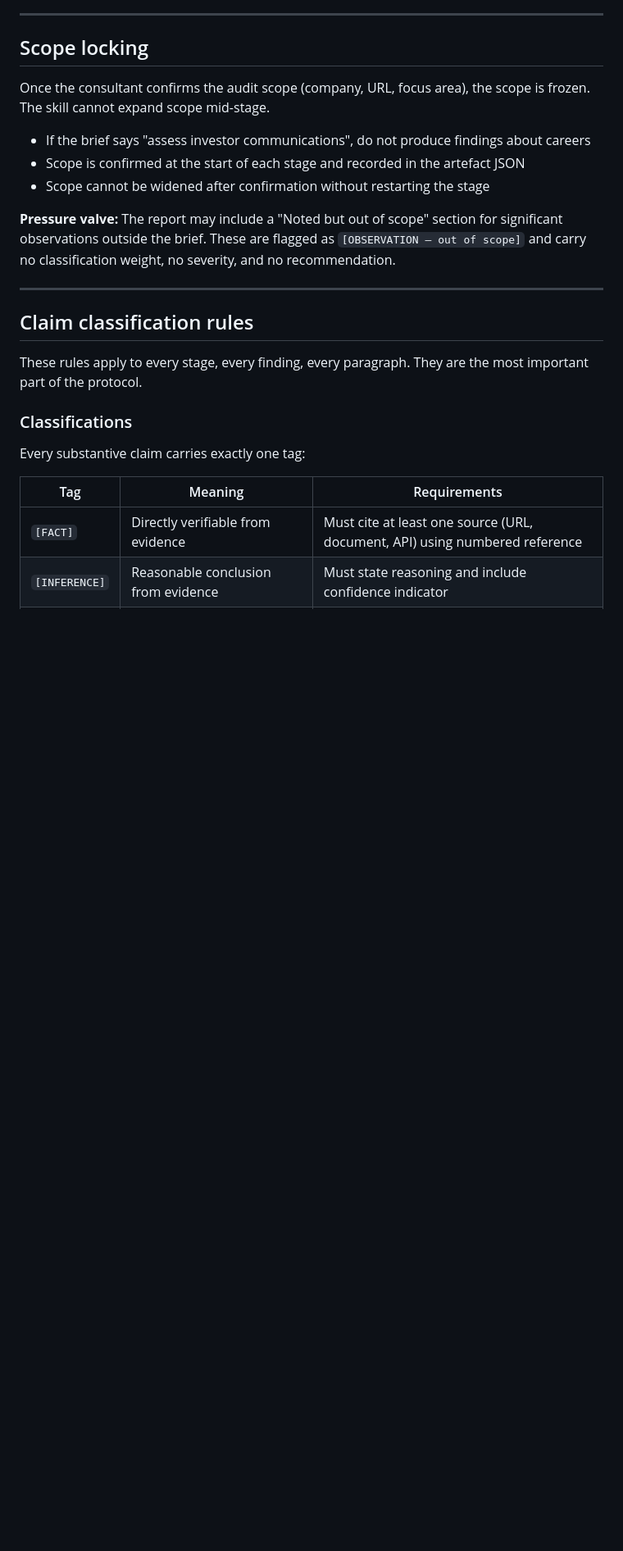
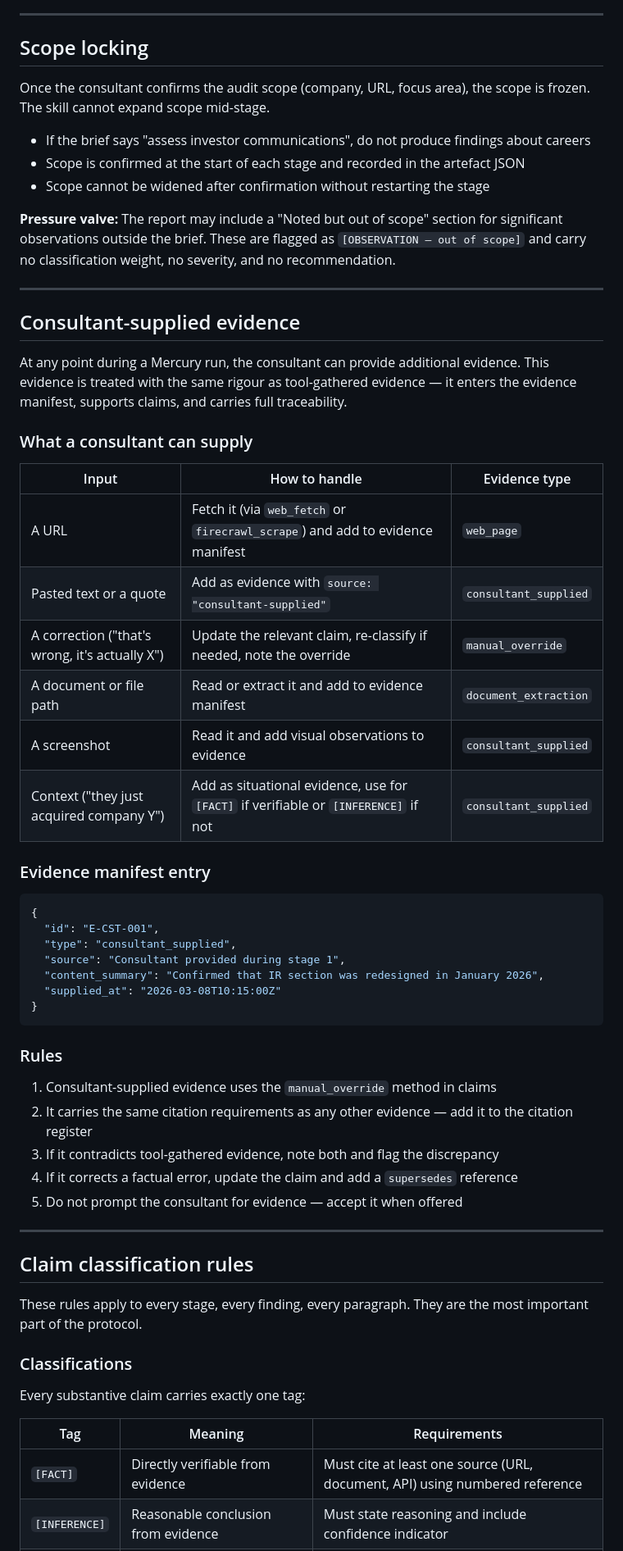
Before and after one commit to MB-uc/mercury, a Markdown page: skills/mercury/SKILL.md, the part around one of its changes. Shown at 82% size. GitHub-like rendering; blank space fills up the shorter version.

Commit message:
Add consultant-supplied evidence protocol
Consultants can now provide evidence at any point during a Mercury run:
URLs, pasted text, corrections, documents, screenshots, or context.
All consultant-supplied evidence enters the evidence manifest with full
traceability and citation support.

- SKILL.md: new "Consultant-supplied evidence" section with input types,
  evidence manifest format, and handling rules
- CLAIM_SCHEMA.md: fix stale method validation list
- user-guide.md: add tip about providing your own evidence
- Evidence manifest example includes consultant_supplied entry

Co-Authored-By: Claude Opus 4.6 <noreply@anthropic.com>

````diff
--- a/skills/mercury/SKILL.md
+++ b/skills/mercury/SKILL.md
@@ -241,6 +241,45 @@ The skill cannot expand scope mid-stage.
 **Pressure valve:** The report may include a "Noted but out of scope" section for significant
 observations outside the brief. These are flagged as `[OBSERVATION — out of scope]` and carry
 no classification weight, no severity, and no recommendation.
+
+---
+
+## Consultant-supplied evidence
+
+At any point during a Mercury run, the consultant can provide additional evidence. This
+evidence is treated with the same rigour as tool-gathered evidence — it enters the evidence
+manifest, supports claims, and carries full traceability.
+
+### What a consultant can supply
+
+| Input | How to handle | Evidence type |
+|-------|--------------|---------------|
+| A URL | Fetch it (via `web_fetch` or `firecrawl_scrape`) and add to evidence manifest | `web_page` |
+| Pasted text or a quote | Add as evidence with `source: "consultant-supplied"` | `consultant_supplied` |
+| A correction ("that's wrong, it's actually X") | Update the relevant claim, re-classify if needed, note the override | `manual_override` |
+| A document or file path | Read or extract it and add to evidence manifest | `document_extraction` |
+| A screenshot | Read it and add visual observations to evidence | `consultant_supplied` |
+| Context ("they just acquired company Y") | Add as situational evidence, use for `[FACT]` if verifiable or `[INFERENCE]` if not | `consultant_supplied` |
+
+### Evidence manifest entry
+
+```json
+{
+  "id": "E-CST-001",
+  "type": "consultant_supplied",
+  "source": "Consultant provided during stage 1",
+  "content_summary": "Confirmed that IR section was redesigned in January 2026",
+  "supplied_at": "2026-03-08T10:15:00Z"
+}
+```
+
+### Rules
+
+1. Consultant-supplied evidence uses the `manual_override` method in claims
+2. It carries the same citation requirements as any other evidence — add it to the citation register
+3. If it contradicts tool-gathered evidence, note both and flag the discrepancy
+4. If it corrects a factual error, update the claim and add a `supersedes` reference
+5. Do not prompt the consultant for evidence — accept it when offered
 
 ---
 
````
Also changed, not shown: other parts of skills/mercury/SKILL.md (+7 -0 lines), docs/user-guide.md (+2 -1 lines), 1 other file.
